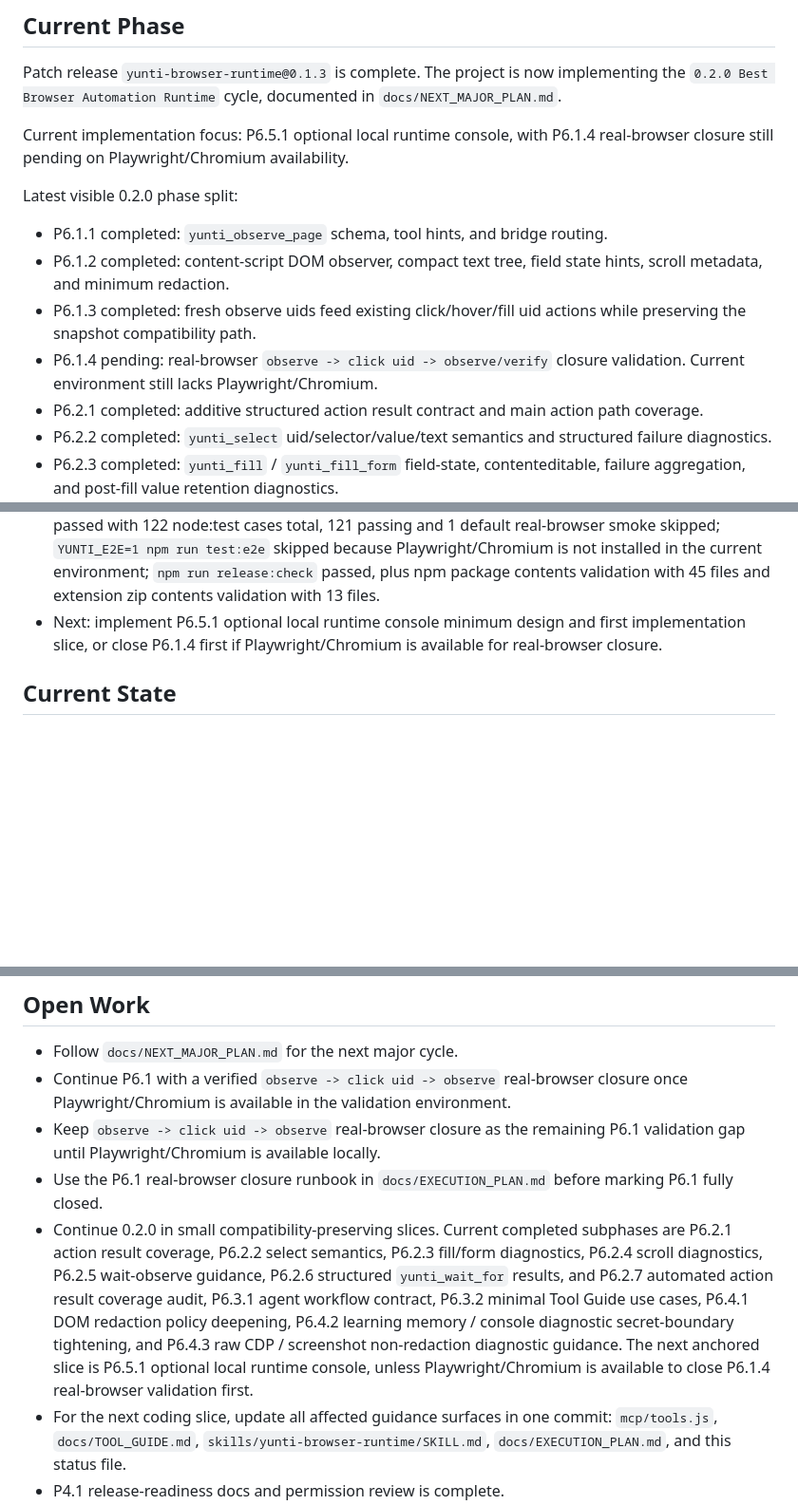
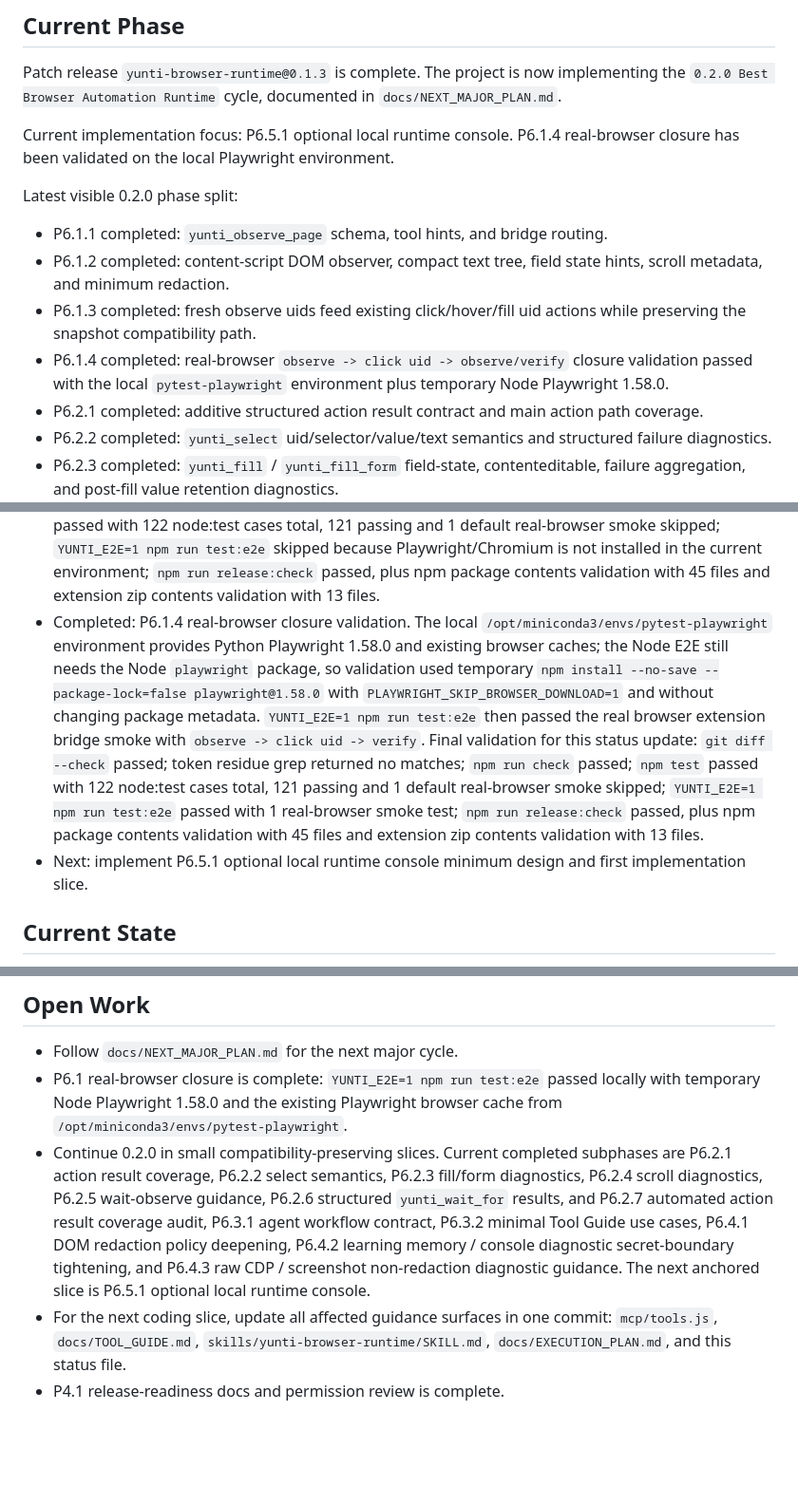
Before and after one commit to dingguangyi0/yunti-browser-runtime, a Markdown page: docs/PROJECT_STATUS.md, 3 parts joined by grey strips. Shown at 95% size. Rendered like a GitHub page; blank space fills up the shorter version.

Commit message:
Document P6.1.4 E2E validation

```diff
--- a/docs/PROJECT_STATUS.md
+++ b/docs/PROJECT_STATUS.md
@@ -6,8 +6,8 @@ Patch release `yunti-browser-runtime@0.1.3` is complete. The project is now
 implementing the `0.2.0 Best Browser Automation Runtime` cycle, documented in
 `docs/NEXT_MAJOR_PLAN.md`.
 
-Current implementation focus: P6.5.1 optional local runtime console, with P6.1.4
-real-browser closure still pending on Playwright/Chromium availability.
+Current implementation focus: P6.5.1 optional local runtime console. P6.1.4
+real-browser closure has been validated on the local Playwright environment.
 
 Latest visible 0.2.0 phase split:
 
@@ -17,8 +17,9 @@ Latest visible 0.2.0 phase split:
   state hints, scroll metadata, and minimum redaction.
 - P6.1.3 completed: fresh observe uids feed existing click/hover/fill uid
   actions while preserving the snapshot compatibility path.
-- P6.1.4 pending: real-browser `observe -> click uid -> observe/verify`
-  closure validation. Current environment still lacks Playwright/Chromium.
+- P6.1.4 completed: real-browser `observe -> click uid -> observe/verify`
+  closure validation passed with the local `pytest-playwright` environment
+  plus temporary Node Playwright 1.58.0.
 - P6.2.1 completed: additive structured action result contract and main action
   path coverage.
 - P6.2.2 completed: `yunti_select` uid/selector/value/text semantics and
@@ -199,9 +199,22 @@ Latest detailed P6.2 status:
   Playwright/Chromium is not installed in the current environment;
   `npm run release:check` passed, plus npm package contents validation with 45
   files and extension zip contents validation with 13 files.
+- Completed: P6.1.4 real-browser closure validation. The local
+  `/opt/miniconda3/envs/pytest-playwright` environment provides Python
+  Playwright 1.58.0 and existing browser caches; the Node E2E still needs the
+  Node `playwright` package, so validation used temporary `npm install --no-save
+  --package-lock=false playwright@1.58.0` with
+  `PLAYWRIGHT_SKIP_BROWSER_DOWNLOAD=1` and without changing package metadata.
+  `YUNTI_E2E=1 npm run test:e2e` then passed the real browser extension bridge
+  smoke with `observe -> click uid -> verify`. Final validation for this status
+  update: `git diff --check` passed; token residue grep returned no matches;
+  `npm run check` passed; `npm test` passed with 122 node:test cases total,
+  121 passing and 1 default real-browser smoke skipped; `YUNTI_E2E=1 npm run
+  test:e2e` passed with 1 real-browser smoke test; `npm run release:check`
+  passed, plus npm package contents validation with 45 files and extension zip
+  contents validation with 13 files.
 - Next: implement P6.5.1 optional local runtime console minimum design and
-  first implementation slice, or close P6.1.4 first if Playwright/Chromium is
-  available for real-browser closure.
+  first implementation slice.
 
 ## Current State
 
@@ -960,12 +973,9 @@ Latest detailed P6.2 status:
 ## Open Work
 
 - Follow `docs/NEXT_MAJOR_PLAN.md` for the next major cycle.
-- Continue P6.1 with a verified `observe -> click uid -> observe` real-browser
-  closure once Playwright/Chromium is available in the validation environment.
-- Keep `observe -> click uid -> observe` real-browser closure as the remaining
-  P6.1 validation gap until Playwright/Chromium is available locally.
-- Use the P6.1 real-browser closure runbook in `docs/EXECUTION_PLAN.md` before
-  marking P6.1 fully closed.
+- P6.1 real-browser closure is complete: `YUNTI_E2E=1 npm run test:e2e` passed
+  locally with temporary Node Playwright 1.58.0 and the existing Playwright
+  browser cache from `/opt/miniconda3/envs/pytest-playwright`.
 - Continue 0.2.0 in small compatibility-preserving slices. Current completed
   subphases are P6.2.1 action result coverage, P6.2.2 select semantics, P6.2.3
   fill/form diagnostics, P6.2.4 scroll diagnostics, P6.2.5 wait-observe
@@ -974,8 +984,7 @@ Latest detailed P6.2 status:
   Tool Guide use cases, P6.4.1 DOM redaction policy deepening, P6.4.2 learning
   memory / console diagnostic secret-boundary tightening, and P6.4.3 raw CDP /
   screenshot non-redaction diagnostic guidance. The next anchored slice is
-  P6.5.1 optional local runtime console, unless Playwright/Chromium is available to close P6.1.4
-  real-browser validation first.
+  P6.5.1 optional local runtime console.
 - For the next coding slice, update all affected guidance surfaces in one
   commit: `mcp/tools.js`, `docs/TOOL_GUIDE.md`,
   `skills/yunti-browser-runtime/SKILL.md`, `docs/EXECUTION_PLAN.md`, and this
```
Also changed, not shown: other parts of docs/PROJECT_STATUS.md (+1 -2 lines), docs/EXECUTION_PLAN.md (+14 -10 lines).
